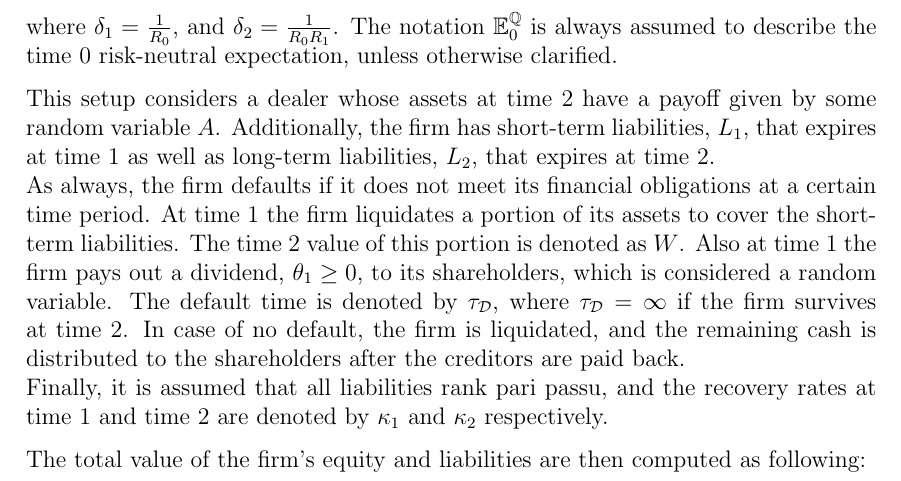
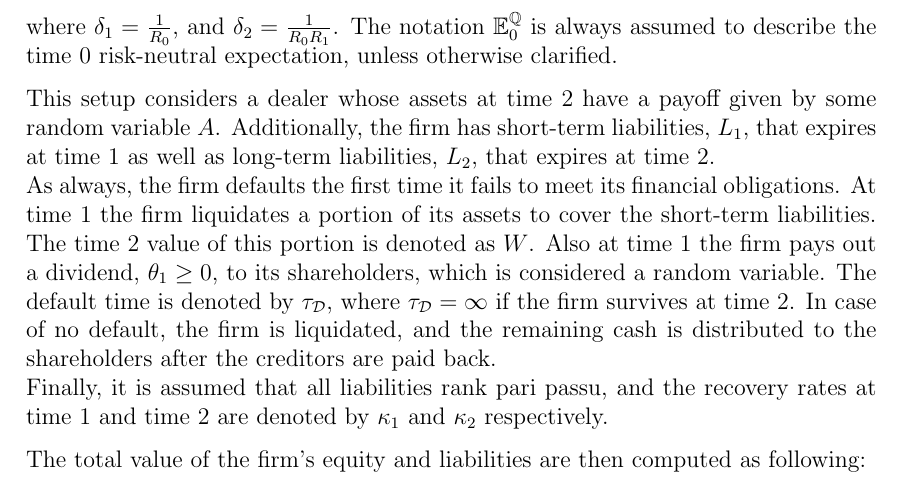
Before and after one commit to sebastianbaltser/master-thesis, a LaTeX thesis (thesis/main.tex, which reads thesis/content/body-matter/swap-contract/valuation-framework.tex): part of page 45 of 47, cut so that both start at the same text. Compiled offline with pdfLaTeX.

Commit message:
Elaborate the default time
Co-authored-by: Sebastian Baltser <52928866+sebastianbaltser@users.noreply.github.com>

```diff
--- a/thesis/content/body-matter/swap-contract/valuation-framework.tex
+++ b/thesis/content/body-matter/swap-contract/valuation-framework.tex
@@ -20,7 +20,7 @@
         This setup considers a dealer whose assets at time 2 have a payoff given by some random variable $A$.
         Additionally, the firm has short-term liabilities, $L_1$, that expires at time 1 as well as long-term liabilities, $L_2$, that expires at time 2.
         \\
-        As always, the firm defaults if it does not meet its financial obligations at a certain time period.
+        As always, the firm defaults the first time it fails to meet its financial obligations.
         At time 1 the firm liquidates a portion of its assets to cover the short-term liabilities.
         The time 2 value of this portion is denoted as $W$.
         Also at time 1 the firm pays out a dividend, $\theta_1 \geq 0$, to its shareholders,
```
